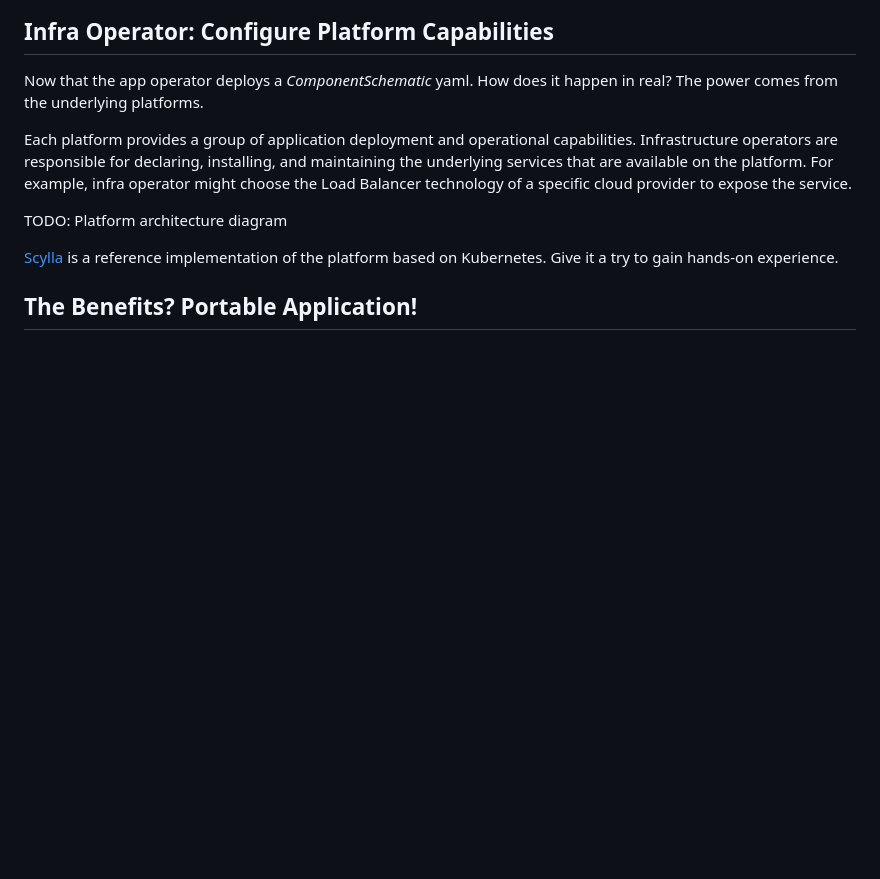
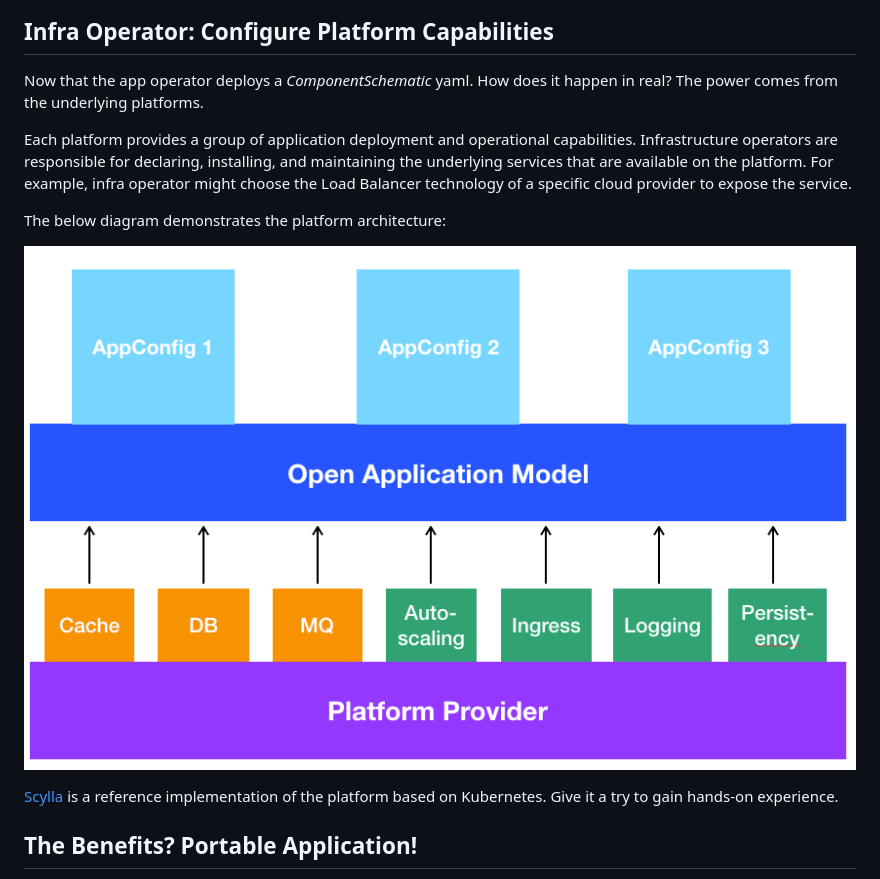
Before and after one commit to oam-dev/spec, a Markdown page: introduction.md, the part around the change. Drawn GitHub-style; pictures changed too: assets/platform_arch.png (added); blank space fills up the shorter version.

Commit message:
add platform arch diagram

```diff
--- a/introduction.md
+++ b/introduction.md
@@ -28,7 +28,9 @@ Now that the app operator deploys a _ComponentSchematic_ yaml. How does it happe
 
 Each platform provides a group of application deployment and operational capabilities. Infrastructure operators are responsible for declaring, installing, and maintaining the underlying services that are available on the platform. For example, infra operator might choose the Load Balancer technology of a specific cloud provider to expose the service.
 
-TODO: Platform architecture diagram
+The below diagram demonstrates the platform architecture:
+
+![alt](./assets/platform_arch.png)
 
 [Scylla](https://github.com/microsoft/scylla) is a reference implementation of the platform based on Kubernetes. Give it a try to gain hands-on experience.
 
```
